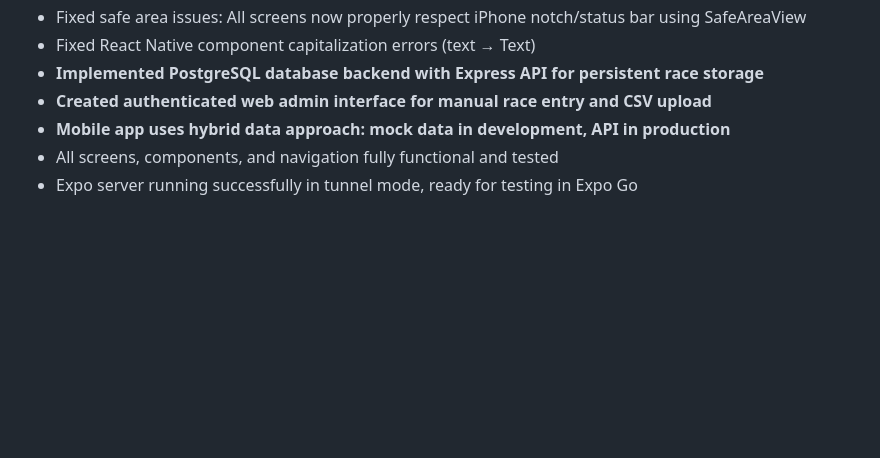
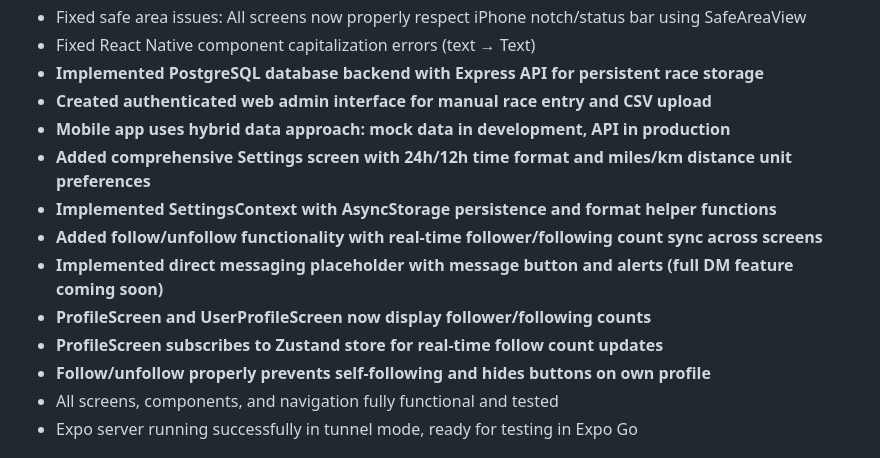
Before and after one commit to astract-code/lusapp-backend, a Markdown page: replit.md, the part around the change. Rendered like a GitHub page; blank space fills up the shorter version.

Commit message:
Add settings for time format and units, plus follow/unfollow features
Implement user preference settings for time format (12h/24h) and distance units (miles/km) with AsyncStorage persistence. Add follow/unfollow functionality with real-time follower count updates on user profiles and a placeholder for direct messaging.

Replit-Commit-Author: Agent
Replit-Commit-Session-Id: ca52ed5f-f2c2-4367-8a98-6f60c712f95a
Replit-Commit-Checkpoint-Type: intermediate_checkpoint
Replit-Commit-Screenshot-Url: https://storage.googleapis.com/screenshot-production-us-central1/9f3814b8-ecc1-421a-88c5-74001ee67b54/ca52ed5f-f2c2-4367-8a98-6f60c712f95a/xEbKPhg

```diff
--- a/replit.md
+++ b/replit.md
@@ -18,6 +18,13 @@ The application is designed to work seamlessly on iOS (primary target) with Andr
 - **Implemented PostgreSQL database backend with Express API for persistent race storage**
 - **Created authenticated web admin interface for manual race entry and CSV upload**
 - **Mobile app uses hybrid data approach: mock data in development, API in production**
+- **Added comprehensive Settings screen with 24h/12h time format and miles/km distance unit preferences**
+- **Implemented SettingsContext with AsyncStorage persistence and format helper functions**
+- **Added follow/unfollow functionality with real-time follower/following count sync across screens**
+- **Implemented direct messaging placeholder with message button and alerts (full DM feature coming soon)**
+- **ProfileScreen and UserProfileScreen now display follower/following counts**
+- **ProfileScreen subscribes to Zustand store for real-time follow count updates**
+- **Follow/unfollow properly prevents self-following and hides buttons on own profile**
 - All screens, components, and navigation fully functional and tested
 - Expo server running successfully in tunnel mode, ready for testing in Expo Go
 
```
